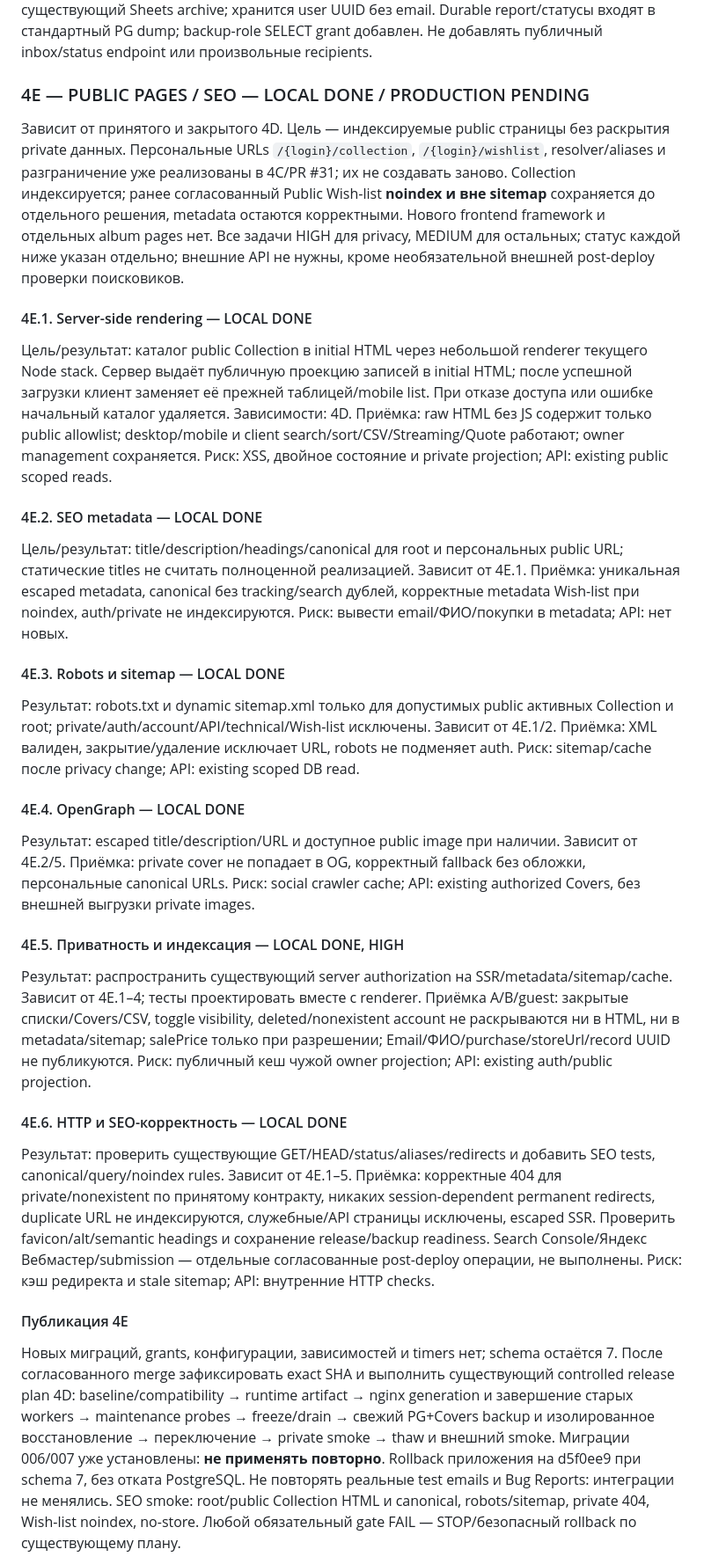
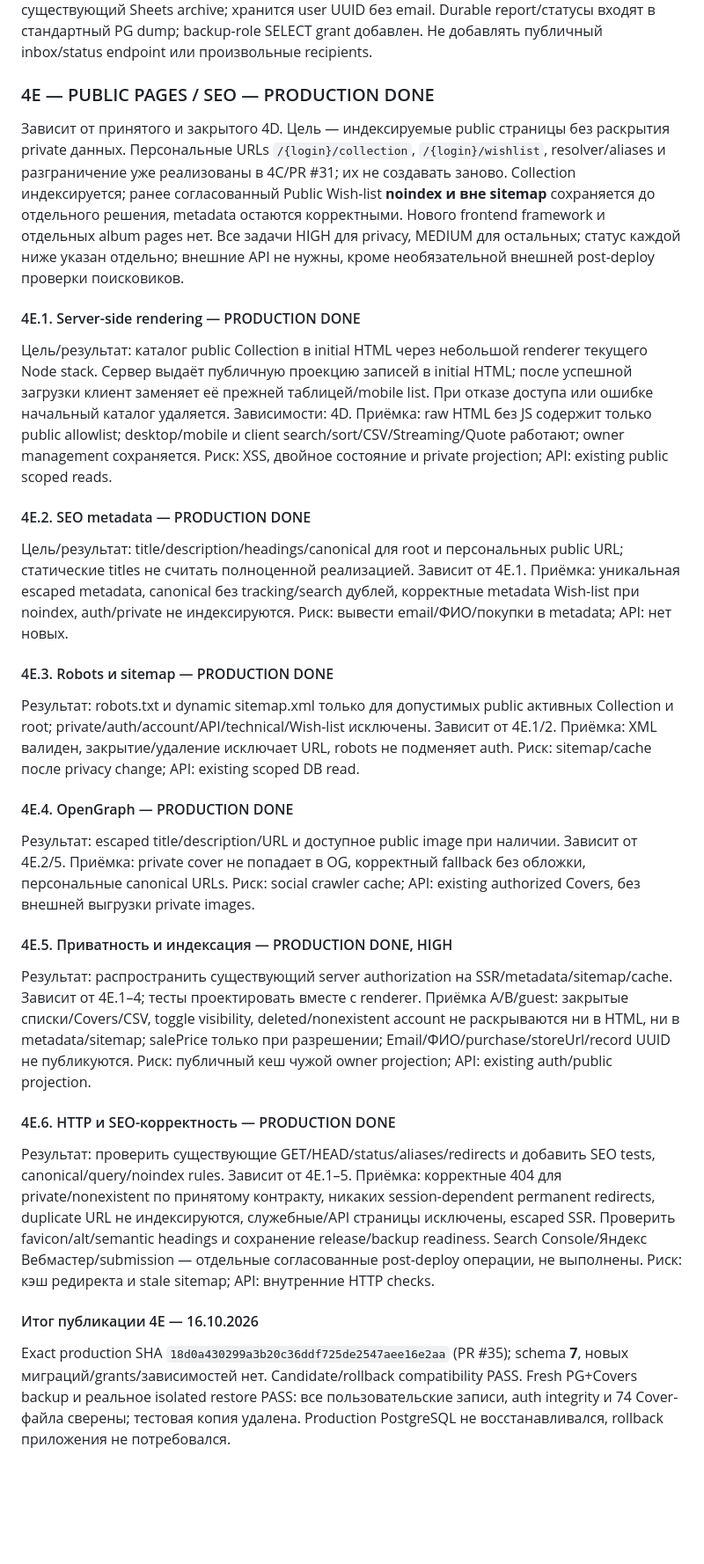
Before and after one commit to obrattsev/vinyl-collection-ai, a Markdown page: docs/backlog.md, the part around one of its changes. Shown at 88% size. Drawn GitHub-style; blank space fills up the shorter version.

```diff
--- a/docs/backlog.md
+++ b/docs/backlog.md
@@ -214,35 +214,35 @@ Landing, принятый UI Collection/Wish-list, registration/OTP/login/logout
 
 API: существующие Google Sheets и Yandex Cloud Postbox SMTP; новых services/providers/databases нет. Риски: privacy пользовательского текста, archive retention и ambiguous external results. Report archive остаётся независимым от удаления аккаунта, как существующий Sheets archive; хранится user UUID без email. Durable report/статусы входят в стандартный PG dump; backup-role SELECT grant добавлен. Не добавлять публичный inbox/status endpoint или произвольные recipients.
 
-### 4E — PUBLIC PAGES / SEO — LOCAL DONE / PRODUCTION PENDING
+### 4E — PUBLIC PAGES / SEO — PRODUCTION DONE
 
 Зависит от принятого и закрытого 4D. Цель — индексируемые public страницы без раскрытия private данных. Персональные URLs `/{login}/collection`, `/{login}/wishlist`, resolver/aliases и разграничение уже реализованы в 4C/PR #31; их не создавать заново. Collection индексируется; ранее согласованный Public Wish-list **noindex и вне sitemap** сохраняется до отдельного решения, metadata остаются корректными. Нового frontend framework и отдельных album pages нет. Все задачи HIGH для privacy, MEDIUM для остальных; статус каждой ниже указан отдельно; внешние API не нужны, кроме необязательной внешней post-deploy проверки поисковиков.
 
-#### 4E.1. Server-side rendering — LOCAL DONE
+#### 4E.1. Server-side rendering — PRODUCTION DONE
 
 Цель/результат: каталог public Collection в initial HTML через небольшой renderer текущего Node stack. Сервер выдаёт публичную проекцию записей в initial HTML; после успешной загрузки клиент заменяет её прежней таблицей/mobile list. При отказе доступа или ошибке начальный каталог удаляется. Зависимости: 4D. Приёмка: raw HTML без JS содержит только public allowlist; desktop/mobile и client search/sort/CSV/Streaming/Quote работают; owner management сохраняется. Риск: XSS, двойное состояние и private projection; API: existing public scoped reads.
 
-#### 4E.2. SEO metadata — LOCAL DONE
+#### 4E.2. SEO metadata — PRODUCTION DONE
 
 Цель/результат: title/description/headings/canonical для root и персональных public URL; статические titles не считать полноценной реализацией. Зависит от 4E.1. Приёмка: уникальная escaped metadata, canonical без tracking/search дублей, корректные metadata Wish-list при noindex, auth/private не индексируются. Риск: вывести email/ФИО/покупки в metadata; API: нет новых.
 
-#### 4E.3. Robots и sitemap — LOCAL DONE
+#### 4E.3. Robots и sitemap — PRODUCTION DONE
 
 Результат: robots.txt и dynamic sitemap.xml только для допустимых public активных Collection и root; private/auth/account/API/technical/Wish-list исключены. Зависит от 4E.1/2. Приёмка: XML валиден, закрытие/удаление исключает URL, robots не подменяет auth. Риск: sitemap/cache после privacy change; API: existing scoped DB read.
 
-#### 4E.4. OpenGraph — LOCAL DONE
+#### 4E.4. OpenGraph — PRODUCTION DONE
 
 Результат: escaped title/description/URL и доступное public image при наличии. Зависит от 4E.2/5. Приёмка: private cover не попадает в OG, корректный fallback без обложки, персональные canonical URLs. Риск: social crawler cache; API: existing authorized Covers, без внешней выгрузки private images.
 
-#### 4E.5. Приватность и индексация — LOCAL DONE, HIGH
+#### 4E.5. Приватность и индексация — PRODUCTION DONE, HIGH
 
 Результат: распространить существующий server authorization на SSR/metadata/sitemap/cache. Зависит от 4E.1–4; тесты проектировать вместе с renderer. Приёмка A/B/guest: закрытые списки/Covers/CSV, toggle visibility, deleted/nonexistent account не раскрываются ни в HTML, ни в metadata/sitemap; salePrice только при разрешении; Email/ФИО/purchase/storeUrl/record UUID не публикуются. Риск: публичный кеш чужой owner projection; API: existing auth/public projection.
 
-#### 4E.6. HTTP и SEO-корректность — LOCAL DONE
+#### 4E.6. HTTP и SEO-корректность — PRODUCTION DONE
 
 Результат: проверить существующие GET/HEAD/status/aliases/redirects и добавить SEO tests, canonical/query/noindex rules. Зависит от 4E.1–5. Приёмка: корректные 404 для private/nonexistent по принятому контракту, никаких session-dependent permanent redirects, duplicate URL не индексируются, служебные/API страницы исключены, escaped SSR. Проверить favicon/alt/semantic headings и сохранение release/backup readiness. Search Console/Яндекс Вебмастер/submission — отдельные согласованные post-deploy операции, не выполнены. Риск: кэш редиректа и stale sitemap; API: внутренние HTTP checks.
 
-#### Публикация 4E
+#### Итог публикации 4E — 16.10.2026
 
-Новых миграций, grants, конфигурации, зависимостей и timers нет; schema остаётся 7. После согласованного merge зафиксировать exact SHA и выполнить существующий controlled release plan 4D: baseline/compatibility → runtime artifact → nginx generation и завершение старых workers → maintenance probes → freeze/drain → свежий PG+Covers backup и изолированное восстановление → переключение → private smoke → thaw и внешний smoke. Миграции 006/007 уже установлены: **не применять повторно**. Rollback приложения на d5f0ee9 при schema 7, без отката PostgreSQL. Не повторять реальные test emails и Bug Reports: интеграции не менялись. SEO smoke: root/public Collection HTML и canonical, robots/sitemap, private 404, Wish-list noindex, no-store. Любой обязательный gate FAIL — STOP/безопасный rollback по существующему плану.
+Exact production SHA `18d0a430299a3b20c36ddf725de2547aee16e2aa` (PR #35); schema **7**, новых миграций/grants/зависимостей нет. Candidate/rollback compatibility PASS. Fresh PG+Covers backup и реальное isolated restore PASS: все пользовательские записи, auth integrity и 74 Cover-файла сверены; тестовая копия удалена. Production PostgreSQL не восстанавливался, rollback приложения не потребовался.
 
```
Also changed, not shown: other parts of docs/backlog.md (+12 -2 lines), AGENTS.md (+10 -2 lines), docs/stage-5-handoff.md (+6 -6 lines).
